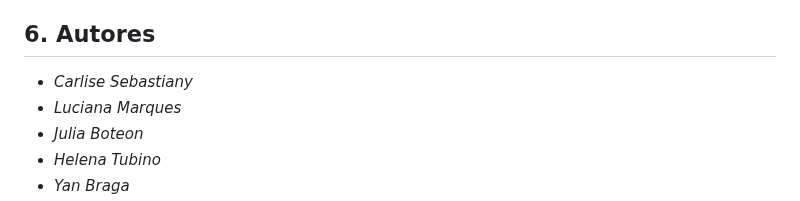
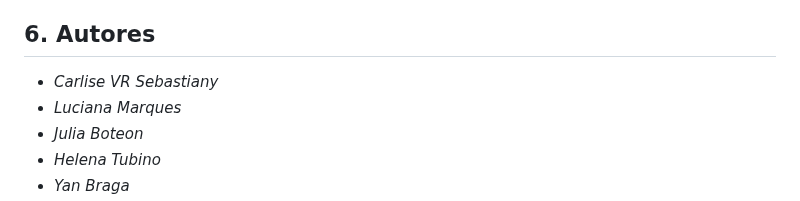
Before and after one commit to YBraga35/patients-on-fire, a Markdown page: README.md, the part around the change. Drawn GitHub-style.

```diff
--- a/README.md
+++ b/README.md
@@ -122,7 +122,7 @@ Primeiro arquivo documentado que é o de preparação, em seguida o de implement
 
 ## 6. Autores
 
-*   *Carlise Sebastiany*
+*   *Carlise VR Sebastiany*
 *   *Luciana Marques*
 *   *Julia Boteon*
 *   *Helena Tubino*
```
